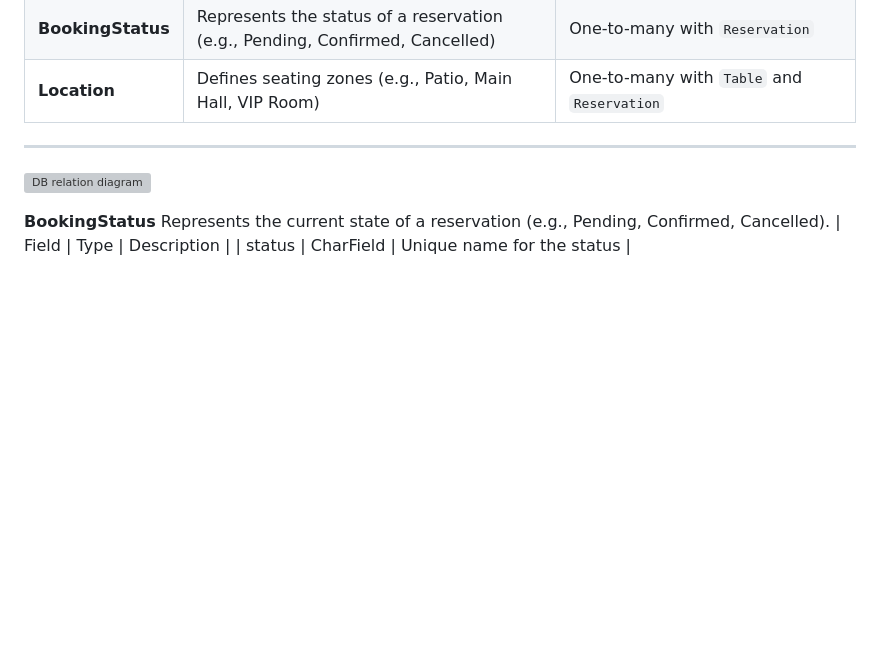
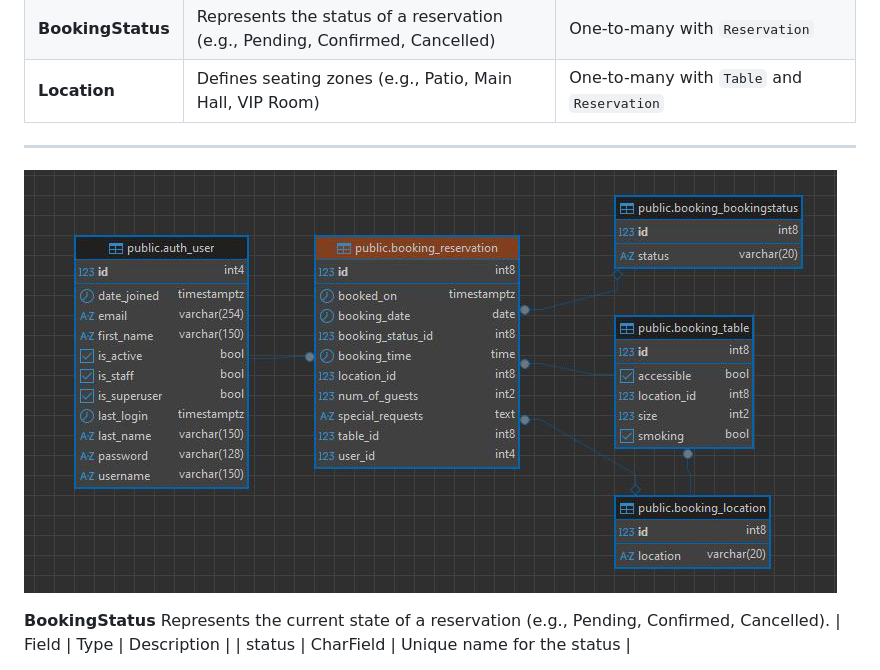
Before and after one commit to AlexeyKopchinskiy/Portfolio-project-4-v2, a Markdown page: README.md, the part around the change. GitHub-like rendering; pictures changed too: static/images/screenshots/database-relations-2.jpg (added); blank space fills up the shorter version; grey boxes are pictures that could not be loaded.

Commit message:
Try to fix but with image of DB relations

```diff
--- a/README.md
+++ b/README.md
@@ -457,7 +457,7 @@ As Restaurant Owner by definition has admin to Django admin, his admin board is
 
 -----
 
-![DB relation diagram](./static/images/screenshots/database-relations.jpg)
+![DB relation diagram](./static/images/screenshots/database-relations-2.jpg)
 
 **BookingStatus**
 Represents the current state of a reservation (e.g., Pending, Confirmed, Cancelled).
```
